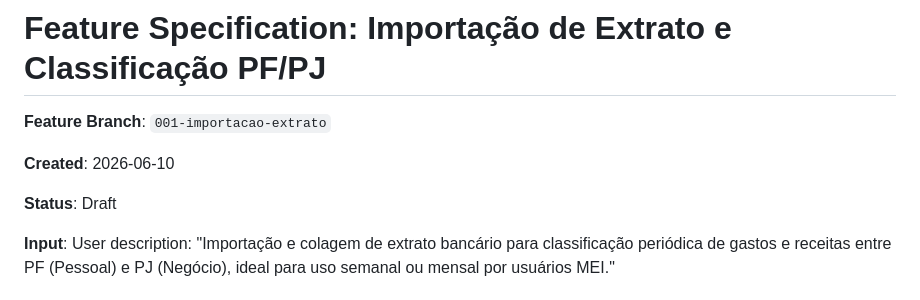
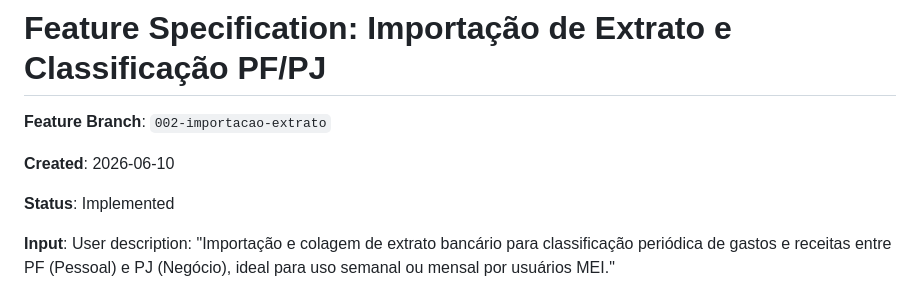
Before and after one commit to DouradoCtrl/mei-finance-sdd, a Markdown page: specs/002-importacao-extrato/spec.md, the part around the change. Drawn GitHub-style.

Commit message:
docs(extrato): atualizar spec.md para refletir o status implementado e branch correta

```diff
--- a/specs/002-importacao-extrato/spec.md
+++ b/specs/002-importacao-extrato/spec.md
@@ -1,10 +1,10 @@
 # Feature Specification: Importação de Extrato e Classificação PF/PJ
 
-**Feature Branch**: `001-importacao-extrato`
+**Feature Branch**: `002-importacao-extrato`
 
 **Created**: 2026-06-10
 
-**Status**: Draft
+**Status**: Implemented
 
 **Input**: User description: "Importação e colagem de extrato bancário para classificação periódica de gastos e receitas entre PF (Pessoal) e PJ (Negócio), ideal para uso semanal ou mensal por usuários MEI."
 
```
